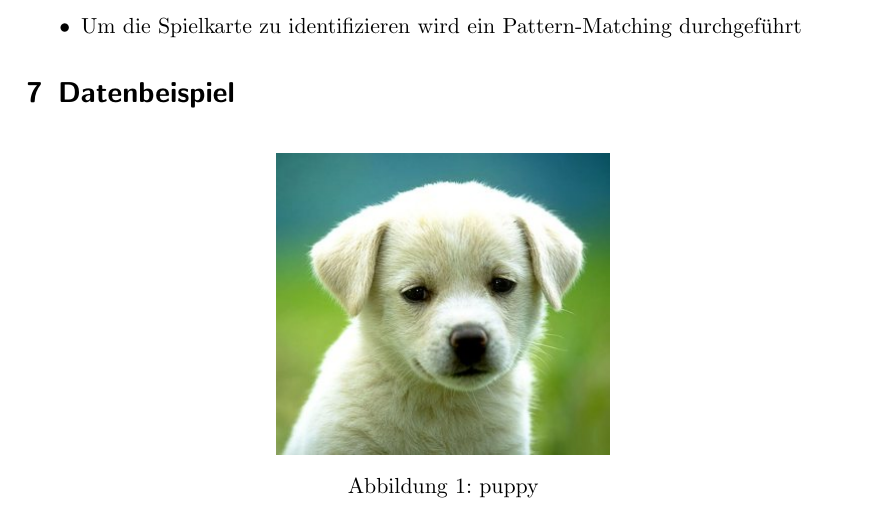
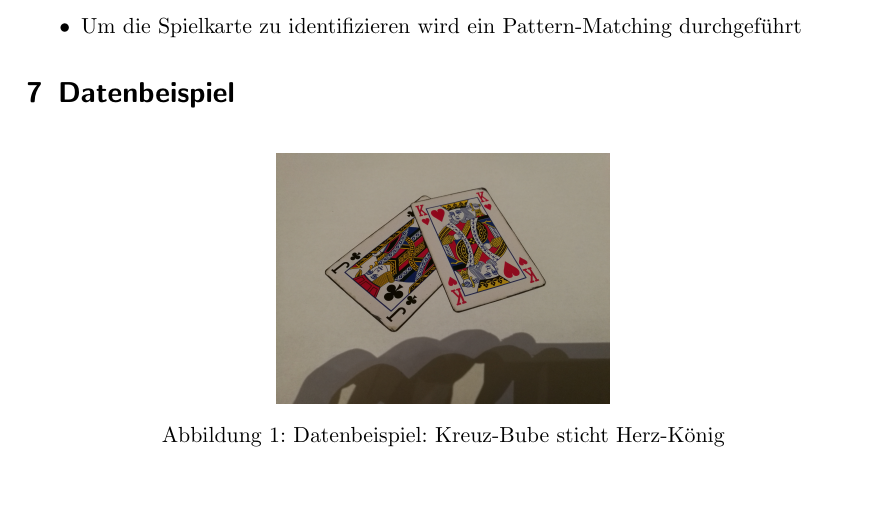
Before and after one commit to AnimaNoProject/Detecting-playing-cards, a LaTeX document (edbv_konzept_ag_xx.tex): part of page 2 of 3, cut so that both start at the same text, the shorter picture padded with empty space. Compiled offline with pdfLaTeX.

Commit message:
Fertiges Konzept
Datenbeispiel hinzugefügt

```diff
--- a/edbv_konzept_ag_xx.tex
+++ b/edbv_konzept_ag_xx.tex
@@ -1,6 +1,6 @@
 \documentclass[deutsch]{scrartcl}
 \usepackage[ngerman]{babel}
-%\usepackage[utf8]{inputenc}
+\usepackage[utf8]{inputenc}
 \usepackage{algorithmic}
 \usepackage{algorithm}
 \usepackage{graphicx}
@@ -62,8 +62,8 @@ Methodik- Pipeline
 \section{Datenbeispiel}
 \begin{figure}[h!]
  \centering
- \includegraphics[width=0.4\textwidth]{img.jpg}
- \caption{puppy}
+ \includegraphics[width=0.4\textwidth]{datenbeispiel.jpg}
+ \caption{Datenbeispiel: Kreuz-Bube sticht Herz-König}
  \label{fig:img}
 \end{figure}
 \newpage
```
Also changed, not shown: datenbeispiel.jpg (added), edbv_konzept_ag_xx.pdf, edbv_konzept_ag_xx.tex (6 more changed lines), 3 other files.
